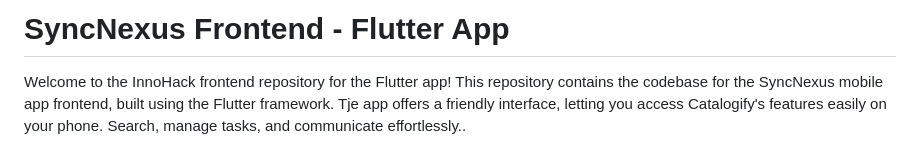
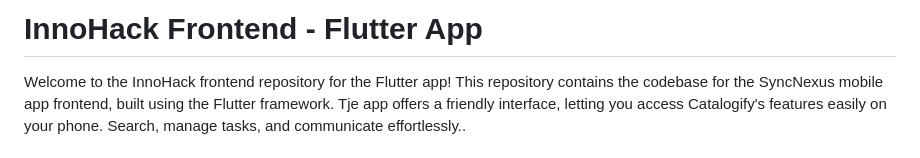
Before and after one commit to Ahmedazim7804/Catalogify-Frontend, a Markdown page: README.md, the part around the change. GitHub-like rendering.

Commit message:
again updated

```diff
--- a/README.md
+++ b/README.md
@@ -1,4 +1,4 @@
-# SyncNexus Frontend - Flutter App
+# InnoHack Frontend - Flutter App
 
 Welcome to the InnoHack frontend repository for the Flutter app! This repository contains the codebase for the SyncNexus mobile app frontend, built using the Flutter framework. Tje app offers a friendly interface, letting you access Catalogify's features easily on your phone. Search, manage tasks, and communicate effortlessly..
 
```
